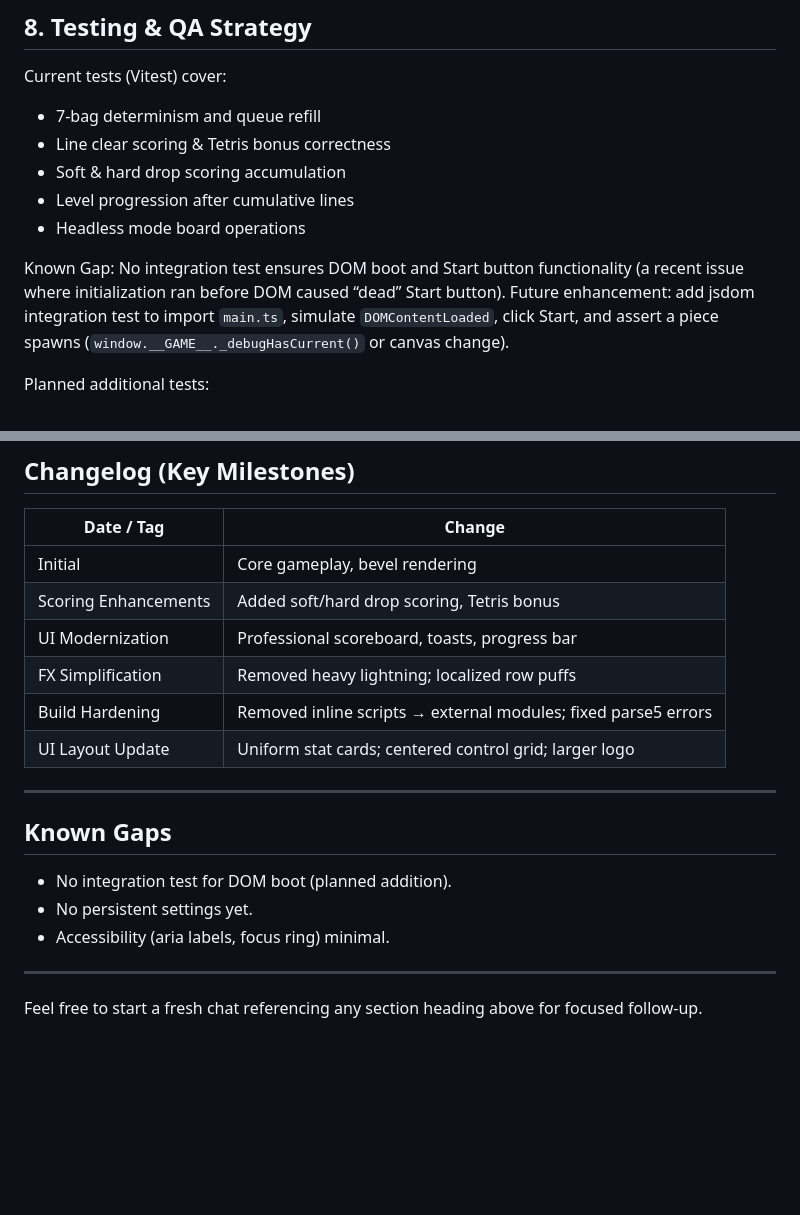
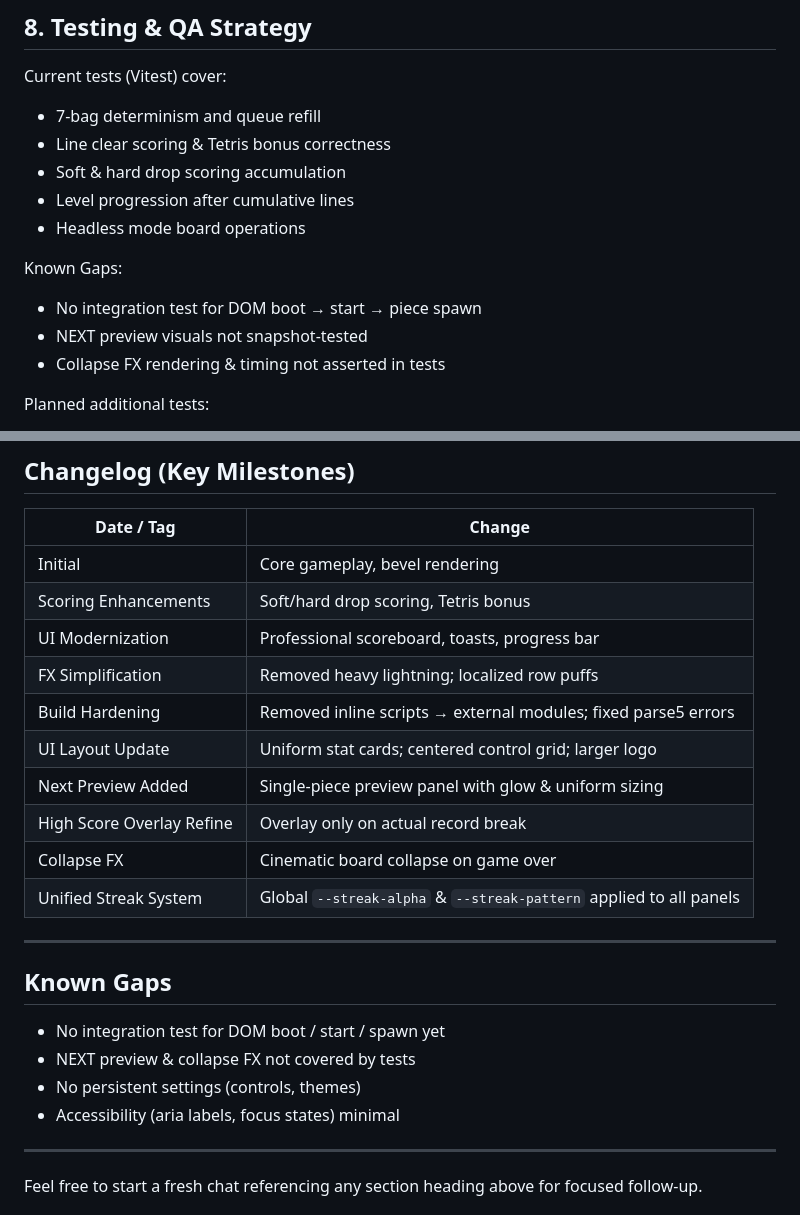
Before and after one commit to TexasCouty/modern-tetris, a Markdown page: README.md, 2 parts joined by grey strips. Drawn GitHub-style; blank space fills up the shorter version.

```diff
--- a/README.md
+++ b/README.md
@@ -143,7 +148,10 @@ Current tests (Vitest) cover:
 * Level progression after cumulative lines
 * Headless mode board operations
 
-Known Gap: No integration test ensures DOM boot and Start button functionality (a recent issue where initialization ran before DOM caused “dead” Start button). Future enhancement: add jsdom integration test to import `main.ts`, simulate `DOMContentLoaded`, click Start, and assert a piece spawns (`window.__GAME__._debugHasCurrent()` or canvas change).
+Known Gaps:
+* No integration test for DOM boot → start → piece spawn
+* NEXT preview visuals not snapshot-tested
+* Collapse FX rendering & timing not asserted in tests
 
 Planned additional tests:
 * Piece lock + spawn sequence invariants
@@ -238,17 +246,22 @@ Then open the page, click Start, play.
 | Date / Tag | Change |
 |------------|--------|
 | Initial | Core gameplay, bevel rendering |
-| Scoring Enhancements | Added soft/hard drop scoring, Tetris bonus |
+| Scoring Enhancements | Soft/hard drop scoring, Tetris bonus |
 | UI Modernization | Professional scoreboard, toasts, progress bar |
 | FX Simplification | Removed heavy lightning; localized row puffs |
 | Build Hardening | Removed inline scripts → external modules; fixed parse5 errors |
 | UI Layout Update | Uniform stat cards; centered control grid; larger logo |
+| Next Preview Added | Single-piece preview panel with glow & uniform sizing |
+| High Score Overlay Refine | Overlay only on actual record break |
+| Collapse FX | Cinematic board collapse on game over |
+| Unified Streak System | Global `--streak-alpha` & `--streak-pattern` applied to all panels |
 
 ---
 ## Known Gaps
-* No integration test for DOM boot (planned addition).
-* No persistent settings yet.
-* Accessibility (aria labels, focus ring) minimal.
+* No integration test for DOM boot / start / spawn yet
+* NEXT preview & collapse FX not covered by tests
+* No persistent settings (controls, themes)
+* Accessibility (aria labels, focus states) minimal
 
 ---
 Feel free to start a fresh chat referencing any section heading above for focused follow-up.
```
Also changed, not shown: other parts of README.md (+27 -22 lines).
